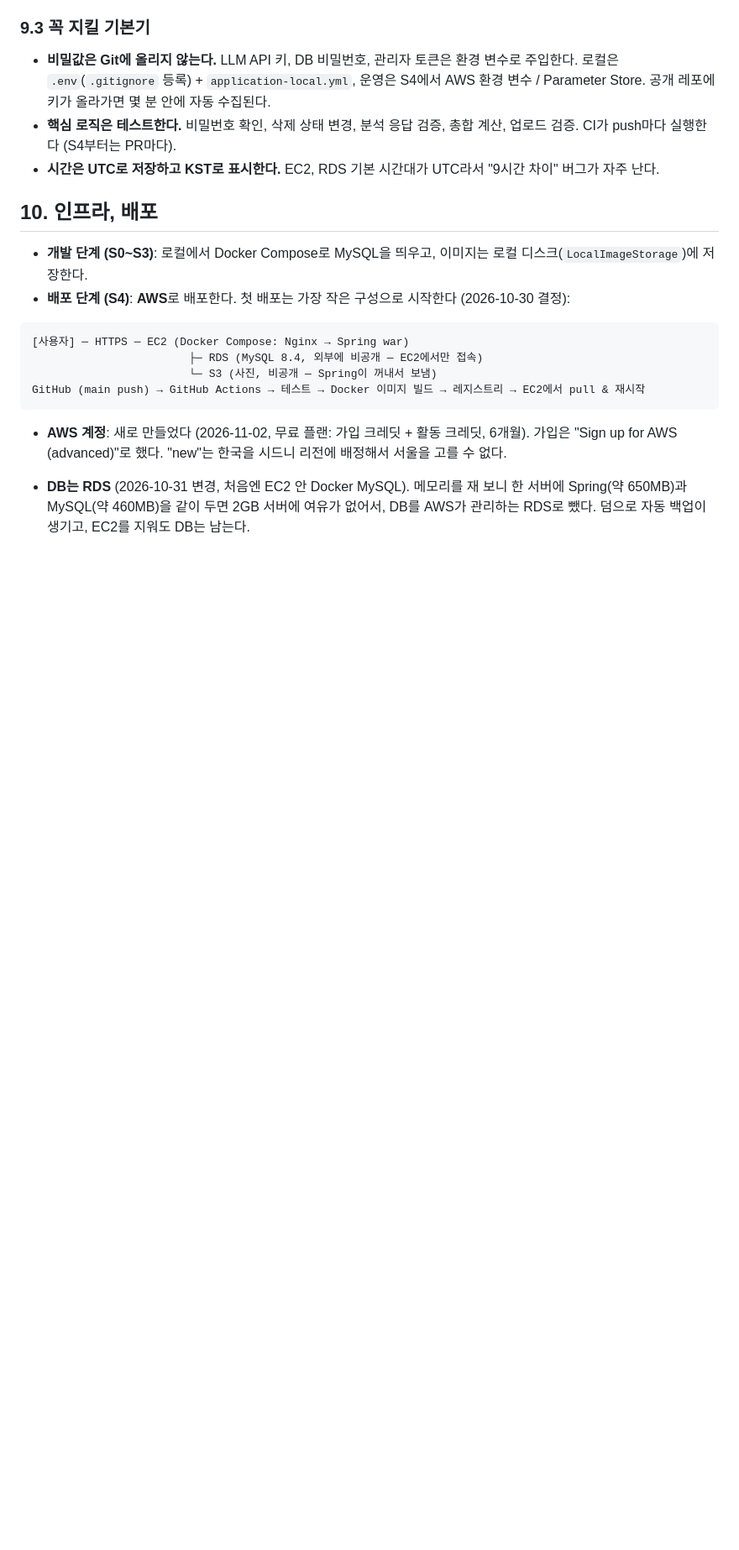
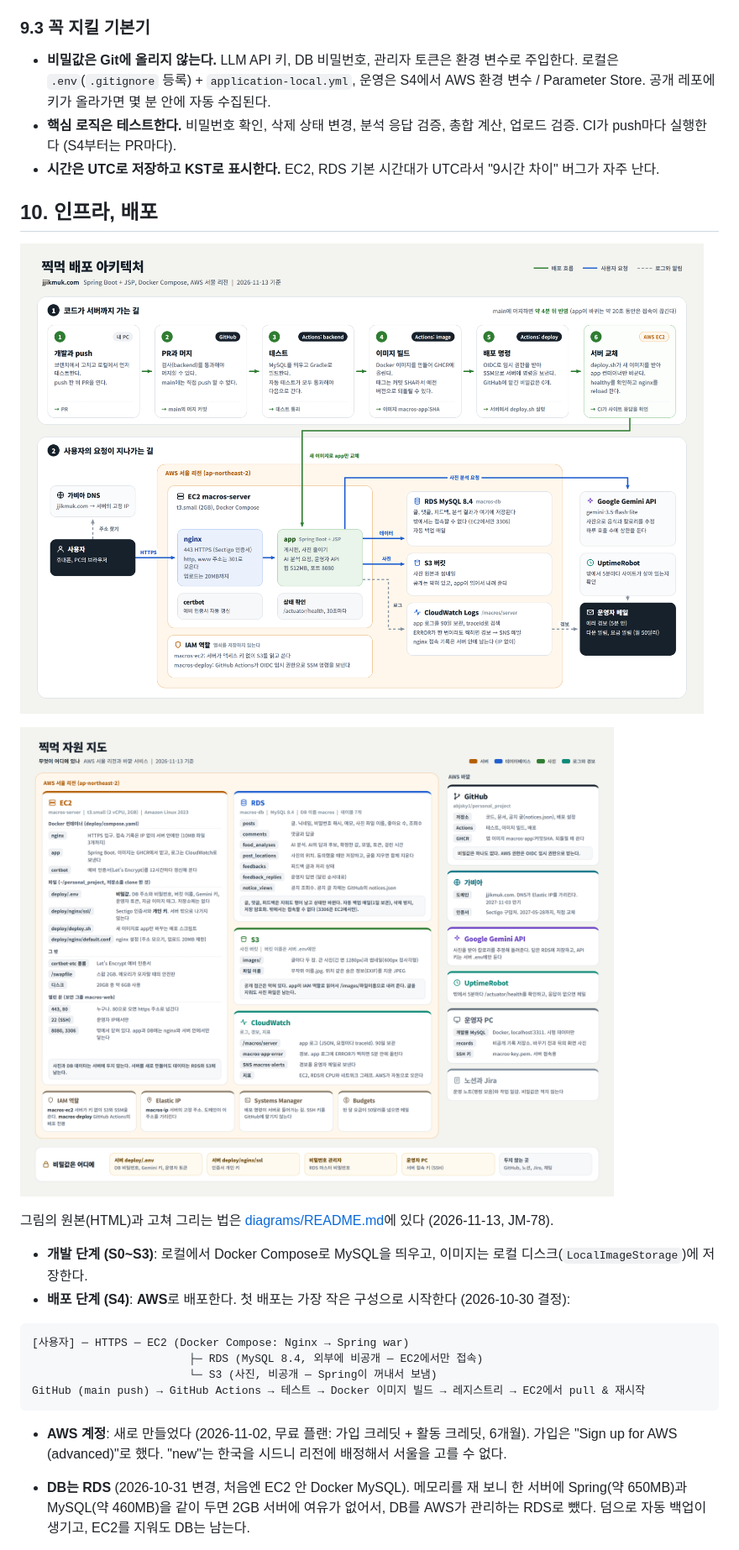
Before and after one commit to abjsky1/personal_project, a Markdown page: docs/PLANNING.md, the part around one of its changes. Shown at 84% size. Drawn GitHub-style; pictures changed too: docs/diagrams/deploy-architecture.png (added), docs/diagrams/resource-map.png (added); blank space fills up the shorter version.

```diff
--- a/docs/PLANNING.md
+++ b/docs/PLANNING.md
@@ -318,6 +320,12 @@ backend
 - **시간은 UTC로 저장하고 KST로 표시한다.** EC2, RDS 기본 시간대가 UTC라서 "9시간 차이" 버그가 자주 난다.
 
 ## 10. 인프라, 배포
+
+![배포 아키텍처: 코드가 서버까지 가는 길과 요청이 지나가는 길](diagrams/deploy-architecture.png)
+
+![자원 지도: EC2, RDS, S3 등에 무엇이 있고 비밀값은 어디에 있나](diagrams/resource-map.png)
+
+그림의 원본(HTML)과 고쳐 그리는 법은 [diagrams/README.md](diagrams/README.md)에 있다 (2026-11-13, JM-78).
 
 - **개발 단계 (S0~S3)**: 로컬에서 Docker Compose로 MySQL을 띄우고, 이미지는 로컬 디스크(`LocalImageStorage`)에 저장한다.
 - **배포 단계 (S4)**: **AWS**로 배포한다. 첫 배포는 가장 작은 구성으로 시작한다 (2026-10-30 결정):
```
Also changed, not shown: other parts of docs/PLANNING.md (+5 -0 lines), docs/SPRINTS.md (+1 -0 lines), docs/diagrams/README.md (added, +22 -0 lines), docs/diagrams/ai-analysis-flow.png (added), docs/diagrams/site-ia.png (added), 4 other files.
